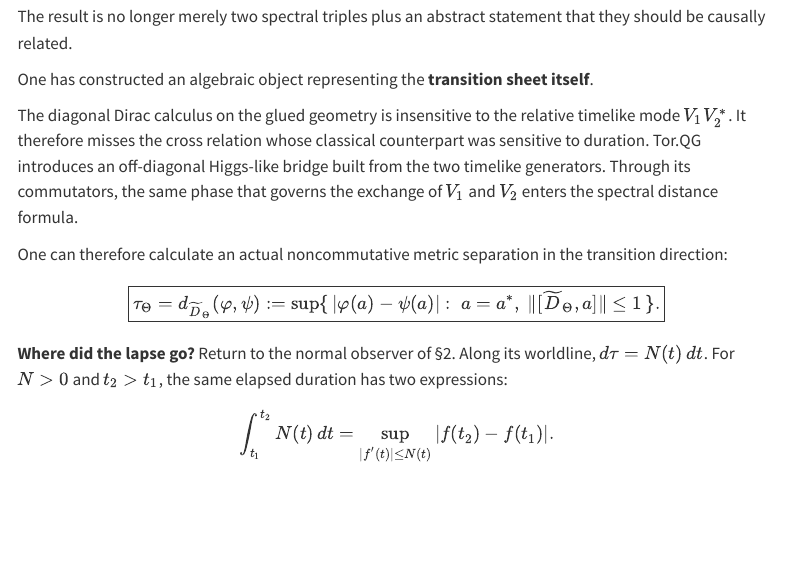
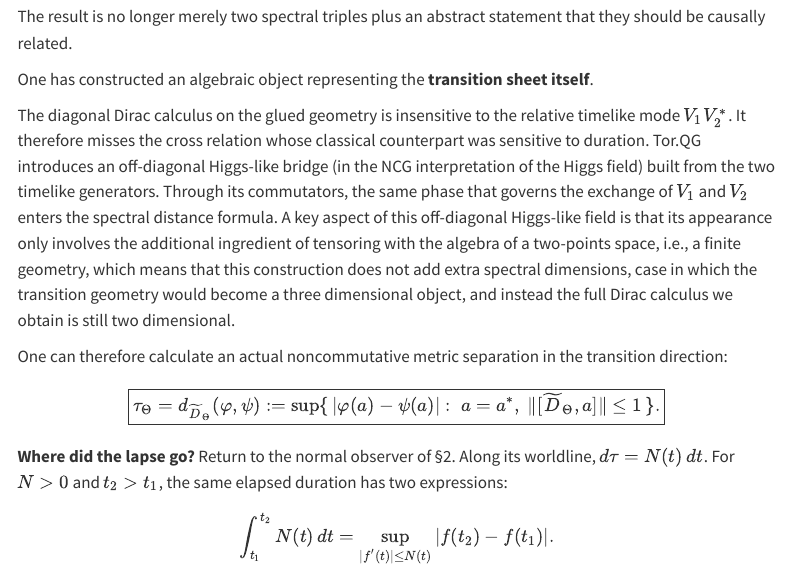
Before and after one commit to aleazk/aleazk.github.io, a Quarto document (research/torqg-conceptual-foundations.qmd): the page in a window 1100 px wide, from 7560 px down. Rendered offline with R 4.5, knitr and Pandoc in place of Quarto, with nearby package versions; menus at the side of the page are left out.

Commit message:
Update torqg-conceptual-foundations.qmd

```diff
--- a/research/torqg-conceptual-foundations.qmd
+++ b/research/torqg-conceptual-foundations.qmd
@@ -391,7 +391,7 @@ The result is no longer merely two spectral triples plus an abstract statement t
 
 One has constructed an algebraic object representing the **transition sheet itself**.
 
-The diagonal Dirac calculus on the glued geometry is insensitive to the relative timelike mode $V_1V_2^*$. It therefore misses the cross relation whose classical counterpart was sensitive to duration. Tor.QG introduces an off-diagonal Higgs-like bridge built from the two timelike generators. Through its commutators, the same phase that governs the exchange of $V_1$ and $V_2$ enters the spectral distance formula.
+The diagonal Dirac calculus on the glued geometry is insensitive to the relative timelike mode $V_1V_2^*$. It therefore misses the cross relation whose classical counterpart was sensitive to duration. Tor.QG introduces an off-diagonal Higgs-like bridge (in the NCG interpretation of the Higgs field) built from the two timelike generators. Through its commutators, the same phase that governs the exchange of $V_1$ and $V_2$ enters the spectral distance formula. A key aspect of this off-diagonal Higgs-like field is that its appearance only involves the additional ingredient of tensoring with the algebra of a two-points space, i.e., a finite geometry, which means that this construction does not add extra spectral dimensions, case in which the transition geometry would become a three dimensional object, and instead the full Dirac calculus we obtain is still two dimensional.
 
 One can therefore calculate an actual noncommutative metric separation in the transition direction:
 
```
